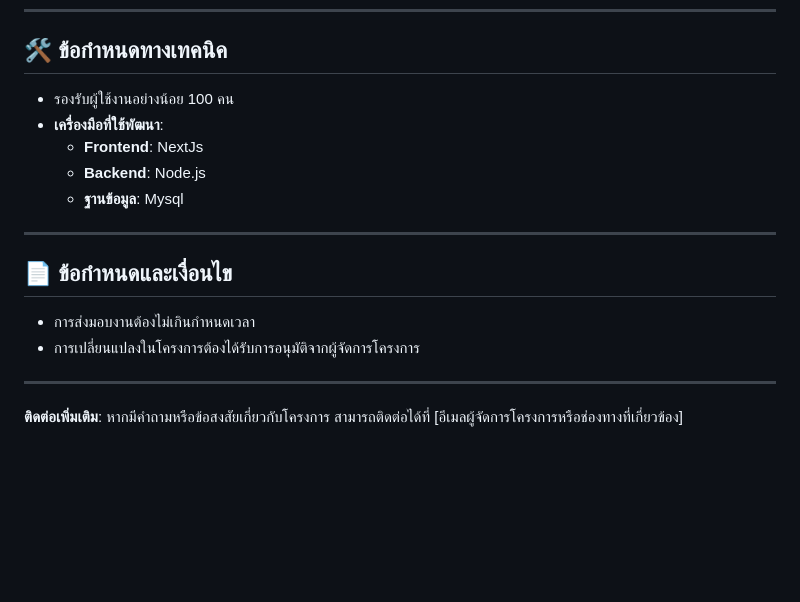
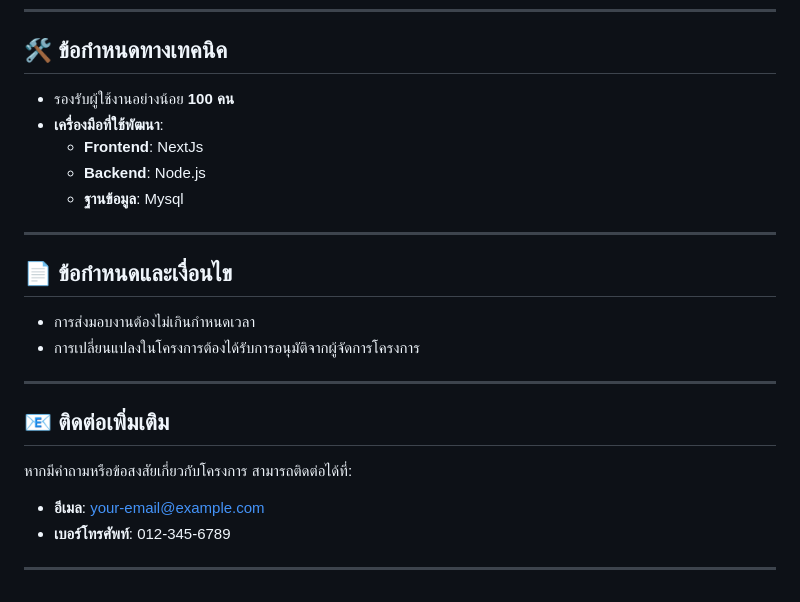
Before and after one commit to ComputerScience654/Currency-and-Time-Zone-Converter-Application-, a Markdown page: README.md, the part around one of its changes. GitHub-like rendering; blank space fills up the shorter version.

```diff
--- a/README.md
+++ b/README.md
@@ -66,7 +67,7 @@
 ---
 
 ## 🛠️ ข้อกำหนดทางเทคนิค
-- รองรับผู้ใช้งานอย่างน้อย 100 คน
+- รองรับผู้ใช้งานอย่างน้อย **100 คน**
 - **เครื่องมือที่ใช้พัฒนา**:
   - **Frontend**: NextJs
   - **Backend**: Node.js
@@ -80,4 +81,9 @@
 
 ---
 
-**ติดต่อเพิ่มเติม**: หากมีคำถามหรือข้อสงสัยเกี่ยวกับโครงการ สามารถติดต่อได้ที่ [อีเมลผู้จัดการโครงการหรือช่องทางที่เกี่ยวข้อง]
+## 📧 ติดต่อเพิ่มเติม
+หากมีคำถามหรือข้อสงสัยเกี่ยวกับโครงการ สามารถติดต่อได้ที่:
+- **อีเมล**: your-email@example.com
+- **เบอร์โทรศัพท์**: 012-345-6789
+
+---
```
Also changed, not shown: other parts of README.md (+28 -27 lines).
